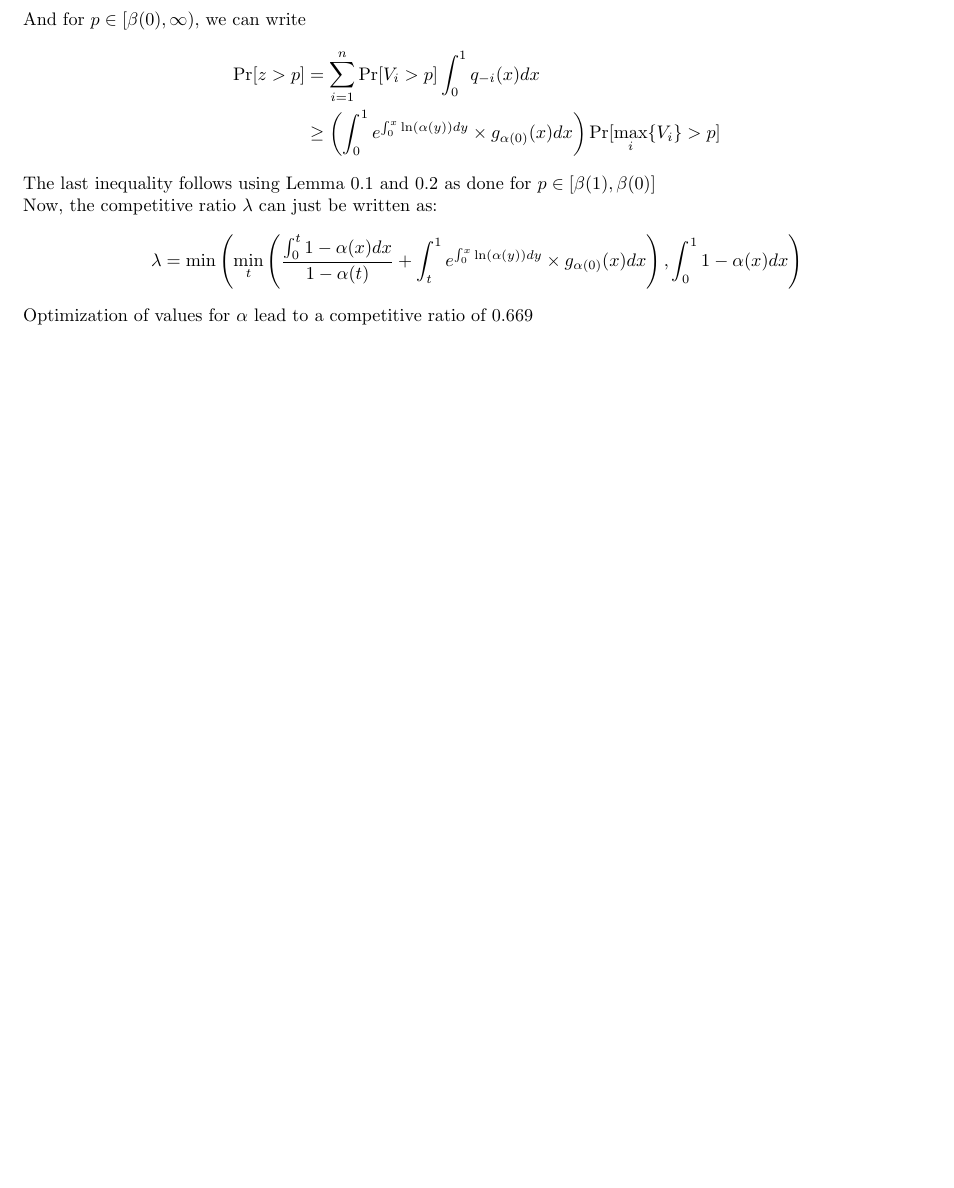
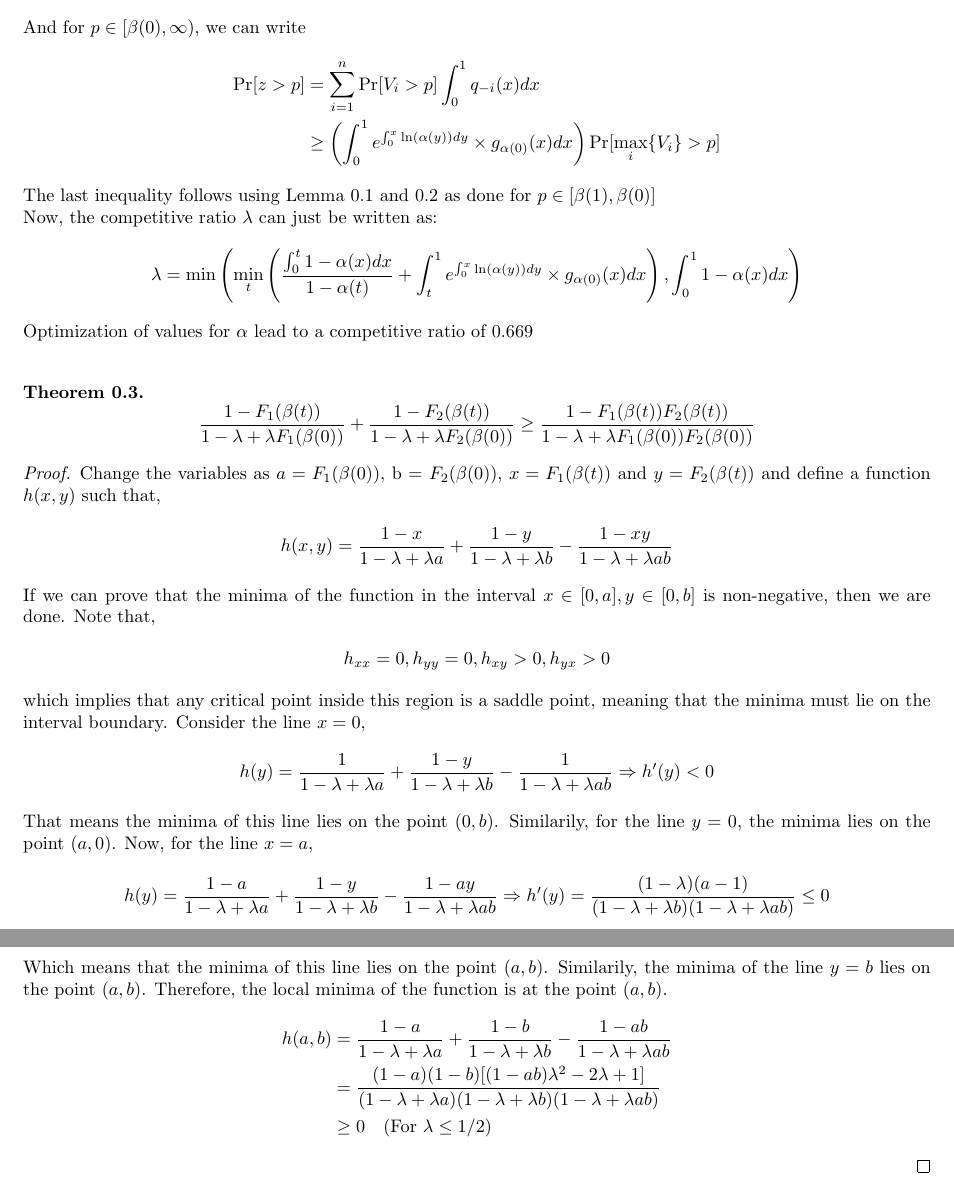
Before and after one commit to Aryan187/Prophet-Secretary, a LaTeX document (Prophet Secretary.tex): part of page 3 of 3 before the commit and two parts of pages 3 and 4 of 4 after it, the two joined at a grey line, cut so that both start at the same text, the shorter picture padded with empty space. Compiled offline with pdfLaTeX.

```diff
--- a/Prophet Secretary.tex
+++ b/Prophet Secretary.tex
@@ -121,5 +121,32 @@
 	\begin{align*}
 	\lambda = \min \left(\min_{t}\left(\frac{\int_{0}^{t} 1 - \alpha(x) dx}{1-\alpha(t)} + \int_{t}^{1} e^{\int_{0}^{x} \ln(\alpha(y)) dy} \times g_{\alpha(0)}(x) dx \right), \int_{0}^{1} 1 - \alpha(x) dx \right)
 	\end{align*}
-	Optimization of values for $\alpha$ lead to a competitive ratio of 0.669
+	Optimization of values for $\alpha$ lead to a competitive ratio of 0.669\\
+	\begin{theorem}
+	$$\frac{1-F_{1}(\beta(t))}{1-\lambda+\lambda F_{1}(\beta(0))} + \frac{1-F_{2}(\beta(t))}{1-\lambda+\lambda F_{2}(\beta(0))} \geq \frac{1-F_{1}(\beta(t))F_{2}(\beta(t))}{1-\lambda+\lambda F_{1}(\beta(0))F_{2}(\beta(0))}$$
+	\end{theorem}
+\begin{proof}
+	Change the variables as $a = F_{1}(\beta(0))$, b = $F_{2}(\beta(0))$, $x = F_{1}(\beta(t))$ and $y = F_{2}(\beta(t))$ and define a function $h(x,y)$ such that,
+	\begin{align*}
+	h(x,y) = \frac{1-x}{1-\lambda+\lambda a} + \frac{1-y}{1-\lambda+\lambda b} - \frac{1-xy}{1-\lambda+\lambda ab}
+	\end{align*}
+	If we can prove that the minima of the function in the interval $x \in [0,a], y\in [0,b]$ is non-negative, then we are done. Note that,
+	\begin{align*}
+	h_{xx} = 0, h_{yy} = 0, h_{xy} > 0, h_{yx} > 0
+	\end{align*}
+	which implies that any critical point inside this region is a saddle point, meaning that the minima must lie on the interval boundary. Consider the line $x=0$,
+	\begin{align*}
+	h(y) = \frac{1}{1-\lambda+\lambda a} + \frac{1-y}{1-\lambda+\lambda b} - \frac{1}{1-\lambda+\lambda ab} \Rightarrow h'(y) < 0
+	\end{align*}
+	That means the minima of this line lies on the point $(0,b)$. Similarily, for the line $y = 0$, the minima lies on the point $(a,0)$. Now, for the line $x = a$,
+	\begin{align*}
+	h(y) = \frac{1-a}{1-\lambda+\lambda a} + \frac{1-y}{1-\lambda+\lambda b} - \frac{1-ay}{1-\lambda+\lambda ab} \Rightarrow h'(y) = \frac{(1 - \lambda)(a-1)}{(1-\lambda+\lambda b)(1-\lambda+\lambda ab)} \leq 0
+	\end{align*}
+	Which means that the minima of this line lies on the point $(a,b)$. Similarily, the minima of the line $y=b$ lies on the point $(a,b)$. Therefore, the local minima of the function is at the point $(a,b)$.
+	\begin{align*}
+	h(a,b) &= \frac{1-a}{1-\lambda+\lambda a} + \frac{1-b}{1-\lambda+\lambda b} - \frac{1-ab}{1-\lambda+\lambda ab} \\
+	&= \frac{(1-a)(1-b)[(1-ab)\lambda^2 - 2\lambda + 1]}{(1-\lambda+\lambda a)(1-\lambda+\lambda b)(1-\lambda+\lambda ab)}\\
+	&\geq 0  \quad (\text{For $\lambda \leq 1/2$})
+	\end{align*}
+\end{proof}
 \end{document}
```
